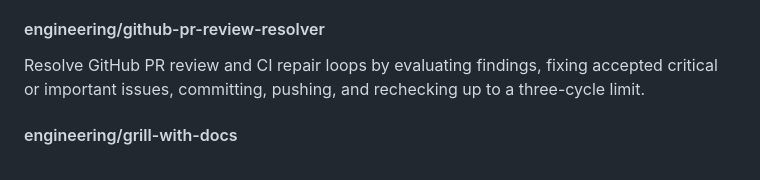
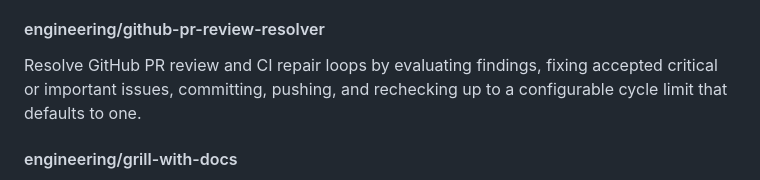
Before and after one commit to hotheat/ai-skills, a Markdown page: README.md, the part around the change. Rendered like a GitHub page.

Commit message:
Update PR review resolver cycle limit

```diff
--- a/README.md
+++ b/README.md
@@ -52,7 +52,7 @@ Design distinctive, production-grade agent-facing experiences, tools, workflows,
 
 #### engineering/github-pr-review-resolver
 
-Resolve GitHub PR review and CI repair loops by evaluating findings, fixing accepted critical or important issues, committing, pushing, and rechecking up to a three-cycle limit.
+Resolve GitHub PR review and CI repair loops by evaluating findings, fixing accepted critical or important issues, committing, pushing, and rechecking up to a configurable cycle limit that defaults to one.
 
 #### engineering/grill-with-docs
 
```
Also changed, not shown: ATTRIBUTION.md (+2 -2 lines), engineering/github-pr-review-resolver/SKILL.md (+13 -5 lines).
